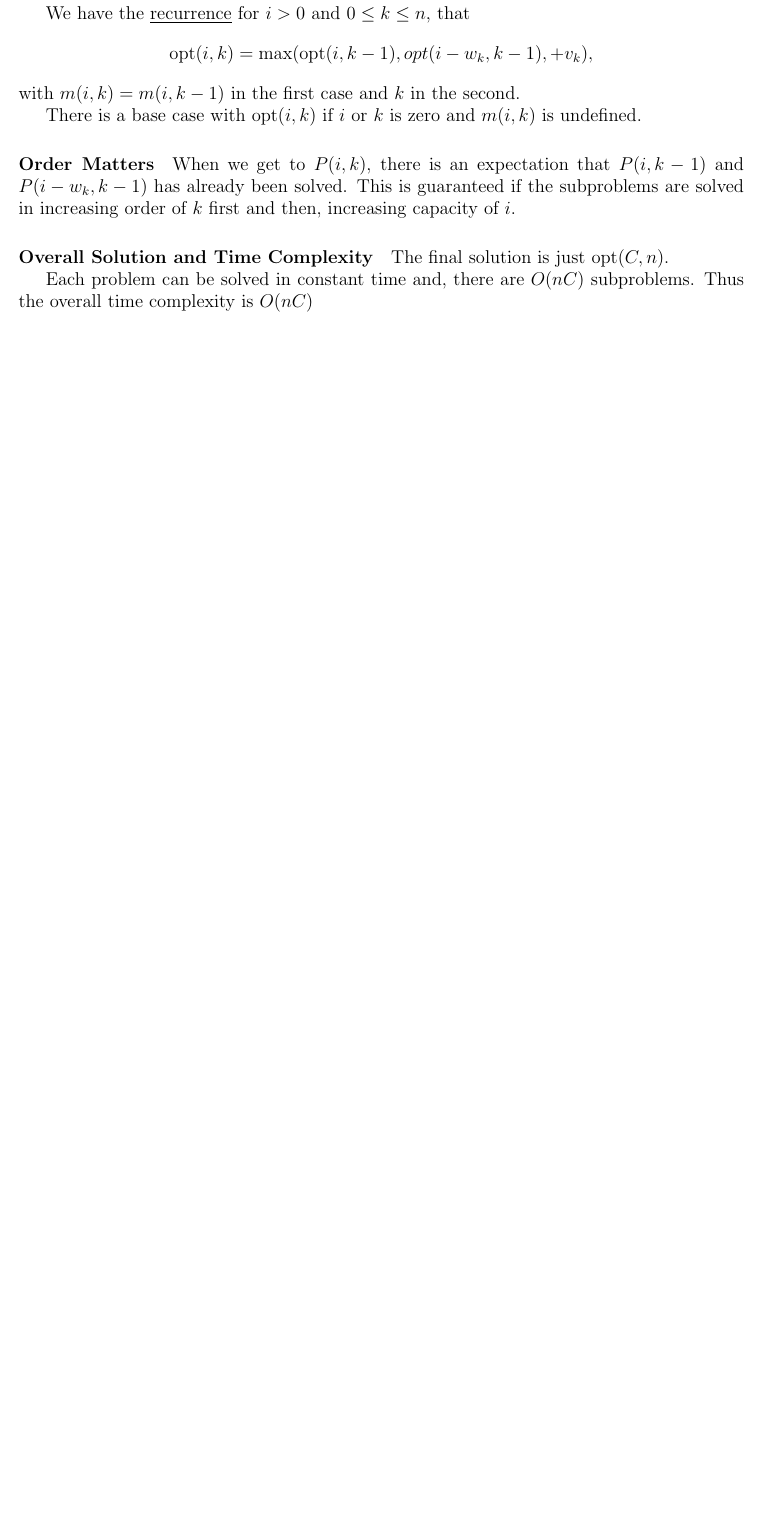
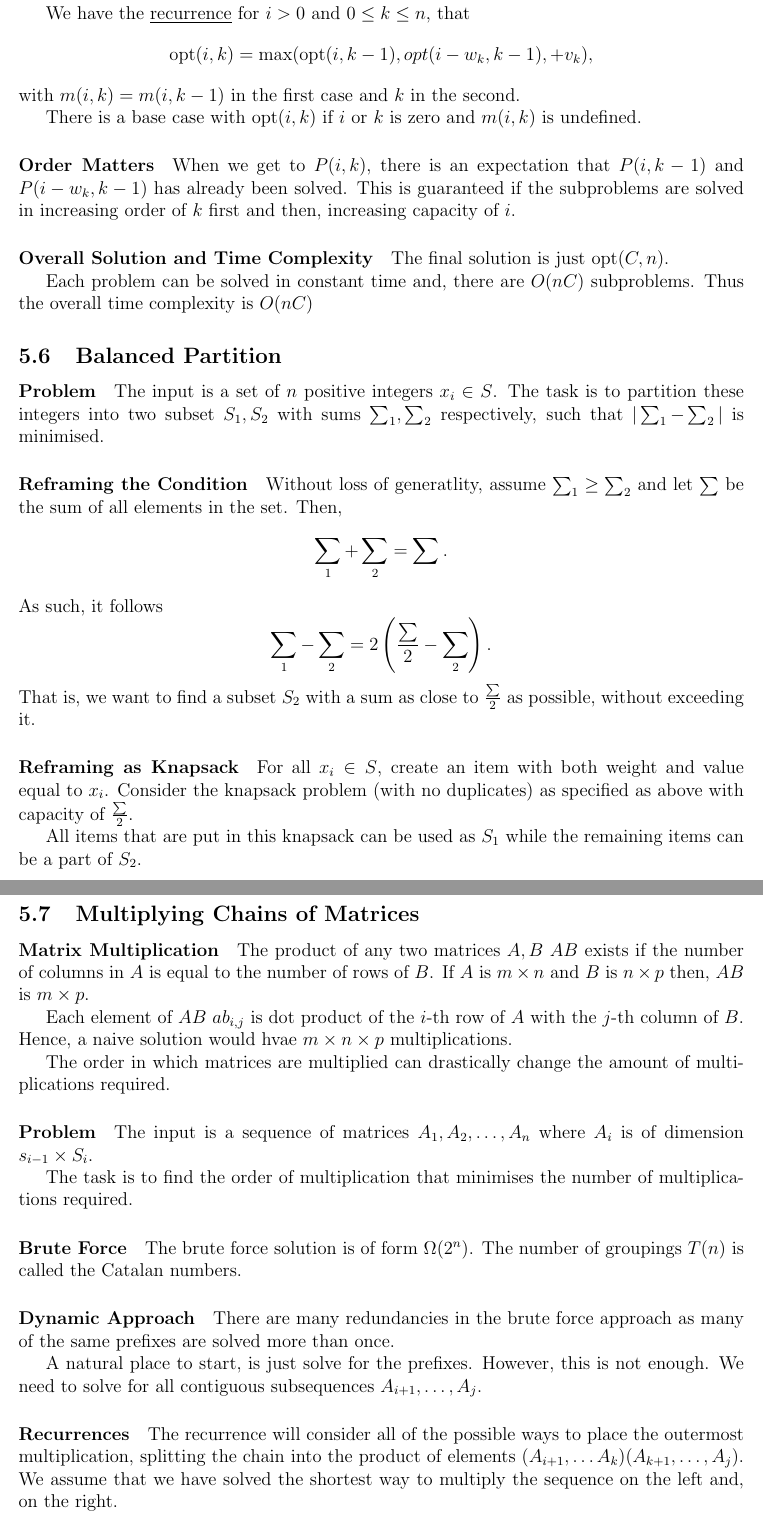
Before and after one commit to imagine-hussain/comp3121_notes, a LaTeX document (comp3121_main.tex, which reads dynamic_programming.tex): part of page 19 of 25 before the commit and two parts of pages 19 and 20 of 27 after it, the two joined at a grey line, cut so that both start at the same text, the shorter picture padded with empty space. Compiled offline with pdfLaTeX.

Commit message:
DP: balanced partition and Matrix Chain Multiplication

```diff
--- a/dynamic_programming.tex
+++ b/dynamic_programming.tex
@@ -287,3 +287,70 @@ The final solution is just \(\opt(C, n)\).
 Each problem can be solved in constant time and, there are \(O(nC)\)
 subproblems. Thus the overall time complexity is  \(O(nC)\)
 
+\subsection{Balanced Partition}
+
+\paragraph{Problem}
+The input is a set of \(n\) positive integers  \(x_i \in  S\).
+The task is to partition these integers into two subset  \(S_1, S_2\)
+with sums \(\sum_1, \sum_2\) respectively, such that \(|\sum_1 - \sum_2|\)
+is minimised.
+
+\paragraph{Reframing the Condition}
+Without loss of generatlity, assume \(\sum_1 \geq \sum_2\) and let
+\(\sum\) be the sum of all elements in the set. Then, \[
+  \sum_1 + \sum_2 = \sum
+.\]
+As such, it follows \[
+  \sum_1 - \sum_2 = 2\left( \frac{\sum}{2} - \sum_2 \right)
+.\]
+That is, we want to find a subset \(S_2\) with a sum as close to \(\frac{\sum}{2}\) as possible,
+without exceeding it.
+
+\paragraph{Reframing as Knapsack}
+For all \(x_i \in  S\), create an item with both weight and value equal to
+\(x_i\).
+Consider the knapsack problem (with no duplicates) as specified as above
+with capacity of \(\frac{\sum}{2}\).
+
+All items that are put in this knapsack can be used as \(S_1\)
+while the remaining items can be a part of \(S_2\).
+
+\subsection{Multiplying Chains of Matrices}
+
+\paragraph{Matrix Multiplication}
+The product of any two matrices \(A, B\)  \(AB\) exists if the number of
+columns in \(A\) is equal to the number of rows of  \(B\).
+If \(A\) is  \(m \times n\) and  \(B\) is  \(n\times p\)
+then,  \(AB\) is  \(m\times p\).
+
+Each element of \(AB\) \(ab_{i, j}\) is dot product of the \(i\)-th row of \(A\)
+with the  \(j\)-th column of \(B\).
+Hence, a naive solution would hvae \(m \times n \times p\) multiplications.
+
+The order in which matrices are multiplied can drastically change the amount of
+multiplications required.
+
+\paragraph{Problem}
+The input is a sequence of matrices \(A_1, A_2, \ldots, A_n\) where
+\(A_i\) is of dimension  \(s_{i - 1} \times S_i\).
+
+The task is to find the order of multiplication that minimises the number of
+multiplications required.
+
+\paragraph{Brute Force}
+The brute force solution is of form \(\Omega(2^n)\).
+The number of groupings \(T(n)\) is called the Catalan numbers.
+
+\paragraph{Dynamic Approach}
+There are many redundancies in the brute force approach as many of the same
+prefixes are solved more than once.
+
+A natural place to start, is just solve for the prefixes. However, this is not enough.
+We need to solve for all contiguous subsequences \(A_{i + 1}, \ldots, A_j\).
+
+\paragraph{Recurrences}
+The recurrence will consider all of the possible ways to place the outermost
+multiplication, splitting the chain into the product of elements
+\((A_{i + 1}, \ldots A_k)(A_{k + 1}, \ldots, A_j)\).
+We assume that we have solved the shortest way to multiply the sequence on the
+left and, on the right.
```
Also changed, not shown: comp3121_main.pdf, dynamic_programming.tex (32 more changed lines).
